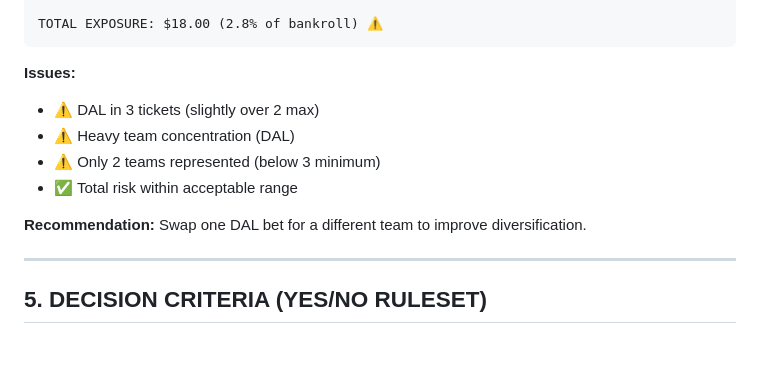
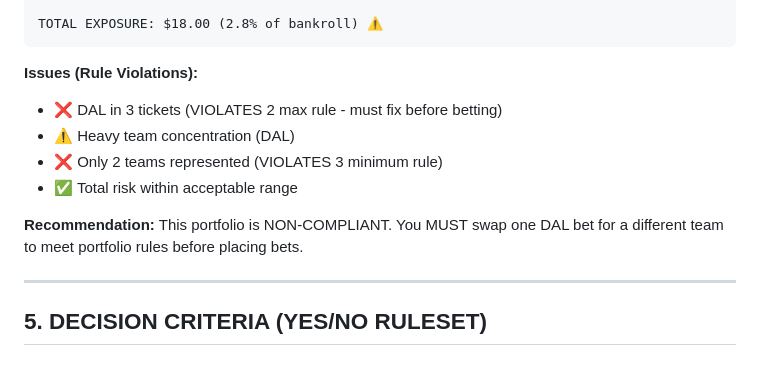
Before and after one commit to Bam082608/Sports-Betting, a Markdown page: protocols/APEXVIPER_PORTFOLIO_RULES.md, the part around the change. GitHub-like rendering.

````diff
--- a/protocols/APEXVIPER_PORTFOLIO_RULES.md
+++ b/protocols/APEXVIPER_PORTFOLIO_RULES.md
@@ -185,13 +185,13 @@ Bet 3: Bedard (CHI) 2+ SOG @ -165 ................. $3.00
 TOTAL EXPOSURE: $18.00 (2.8% of bankroll) ⚠️
 ```
 
-**Issues:**
-- ⚠️ DAL in 3 tickets (slightly over 2 max)
+**Issues (Rule Violations):**
+- ❌ DAL in 3 tickets (VIOLATES 2 max rule - must fix before betting)
 - ⚠️ Heavy team concentration (DAL)
-- ⚠️ Only 2 teams represented (below 3 minimum)
+- ❌ Only 2 teams represented (VIOLATES 3 minimum rule)
 - ✅ Total risk within acceptable range
 
-**Recommendation:** Swap one DAL bet for a different team to improve diversification.
+**Recommendation:** This portfolio is NON-COMPLIANT. You MUST swap one DAL bet for a different team to meet portfolio rules before placing bets.
 
 ---
 
````
Also changed, not shown: protocols/APEXVIPER_GOALIE_CONFIRMATION.md (+2 -0 lines), tracking/weekly-roundup-template.md (+1 -1 lines).
